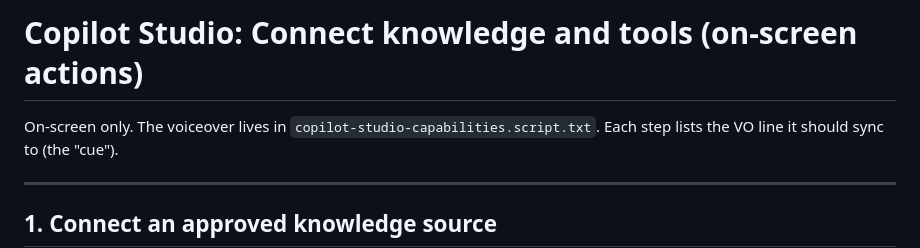
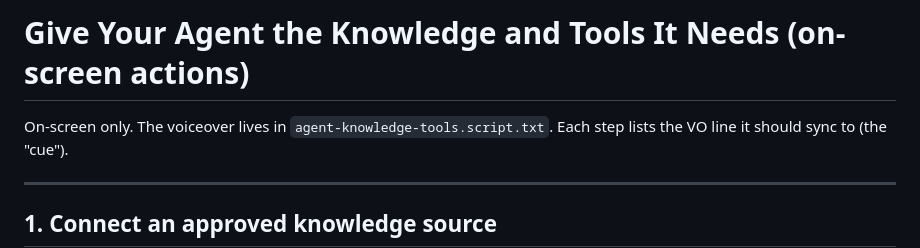
Before and after one commit to jen-sudo123/lwai-video-template, a Markdown page: src/data/agent-knowledge-tools.onscreen.md, the part around the change. Drawn GitHub-style.

Commit message:
Update on-screen doc heading and VO file reference to new name
Co-Authored-By: Claude Opus 5.5 <noreply@anthropic.com>
Claude-Session: https://claude.ai/code/session_01Tc6DoHQhLQGTd3jw94xZSM

```diff
--- a/src/data/agent-knowledge-tools.onscreen.md
+++ b/src/data/agent-knowledge-tools.onscreen.md
@@ -1,6 +1,6 @@
-# Copilot Studio: Connect knowledge and tools (on-screen actions)
+# Give Your Agent the Knowledge and Tools It Needs (on-screen actions)
 
-On-screen only. The voiceover lives in `copilot-studio-capabilities.script.txt`.
+On-screen only. The voiceover lives in `agent-knowledge-tools.script.txt`.
 Each step lists the VO line it should sync to (the "cue").
 
 ---
```
